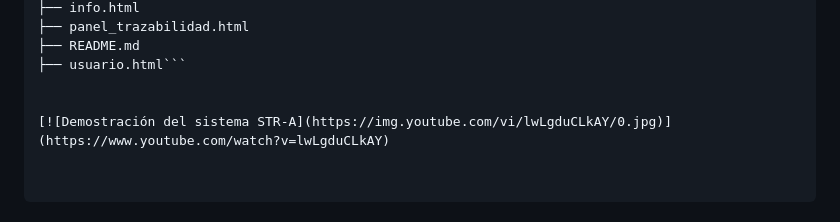
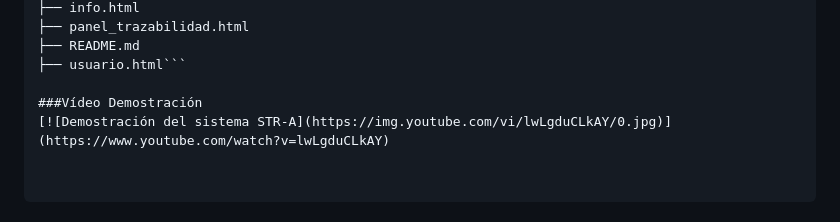
Before and after one commit to robertocarriero/STR-A, a Markdown page: README.md, the part around the change. Drawn GitHub-style.

````diff
--- a/README.md
+++ b/README.md
@@ -111,5 +111,5 @@ STR-A/
 ├── README.md
 ├── usuario.html```
 
-
+###Vídeo Demostración
 [![Demostración del sistema STR-A](https://img.youtube.com/vi/lwLgduCLkAY/0.jpg)](https://www.youtube.com/watch?v=lwLgduCLkAY)
````
